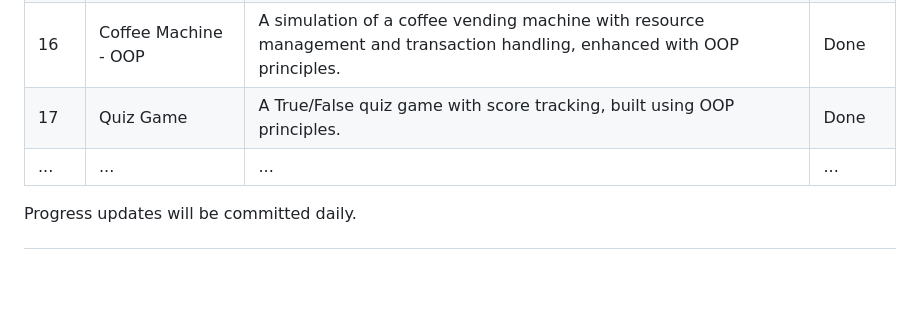
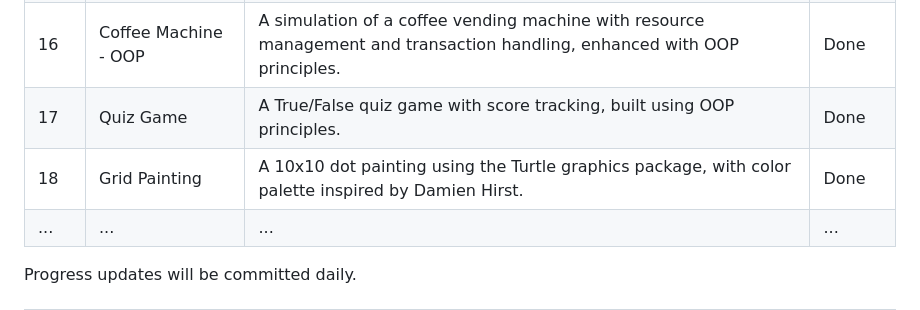
Before and after one commit to thupham96/100-python-projects, a Markdown page: README.md, the part around the change. GitHub-like rendering; blank space fills up the shorter version.

```diff
--- a/README.md
+++ b/README.md
@@ -112,6 +112,7 @@ And much, much more as the projects progress!
 | 15  | Coffee Machine           | A simulation of a coffee vending machine with resource management and transaction handling.| Done   |
 | 16  | Coffee Machine - OOP     | A simulation of a coffee vending machine with resource management and transaction handling, enhanced with OOP principles. | Done   |
 | 17  | Quiz Game                | A True/False quiz game with score tracking, built using OOP principles.                    | Done   |
+| 18  | Grid Painting            | A 10x10 dot painting using the Turtle graphics package, with color palette inspired by Damien Hirst.| Done   |
 | ... | ...                      | ...                                                                                        | ...    |
 
 Progress updates will be committed daily.
```
